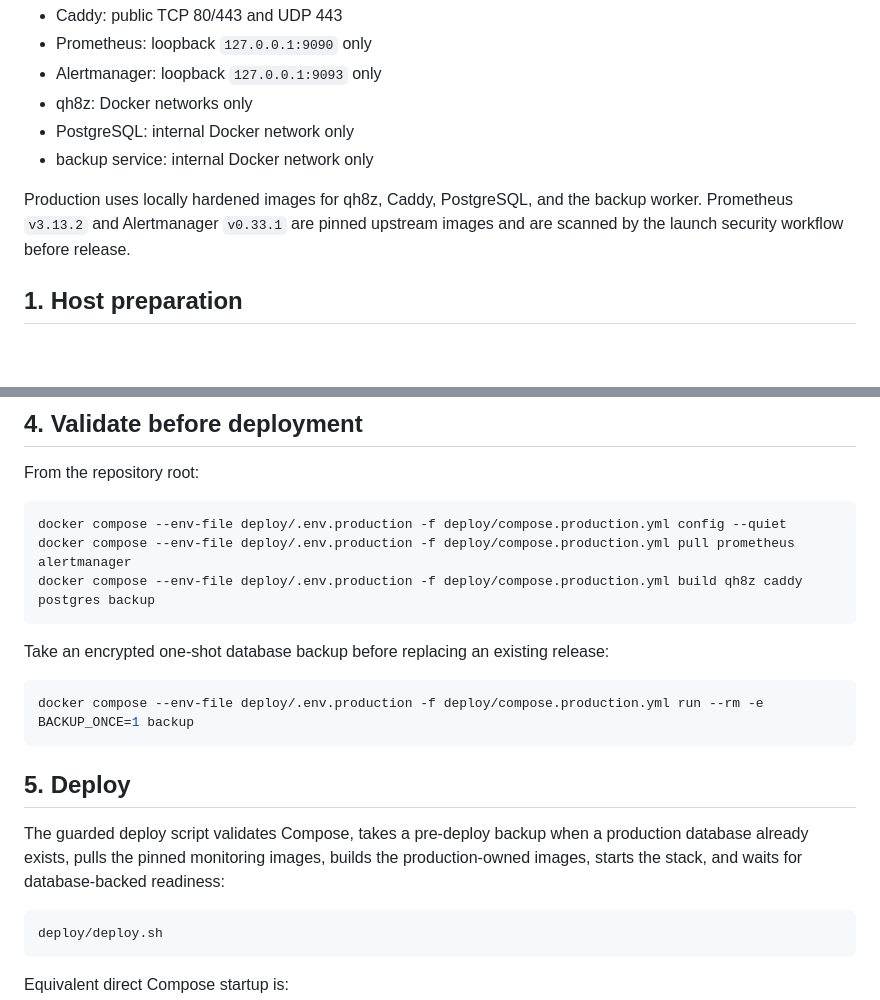
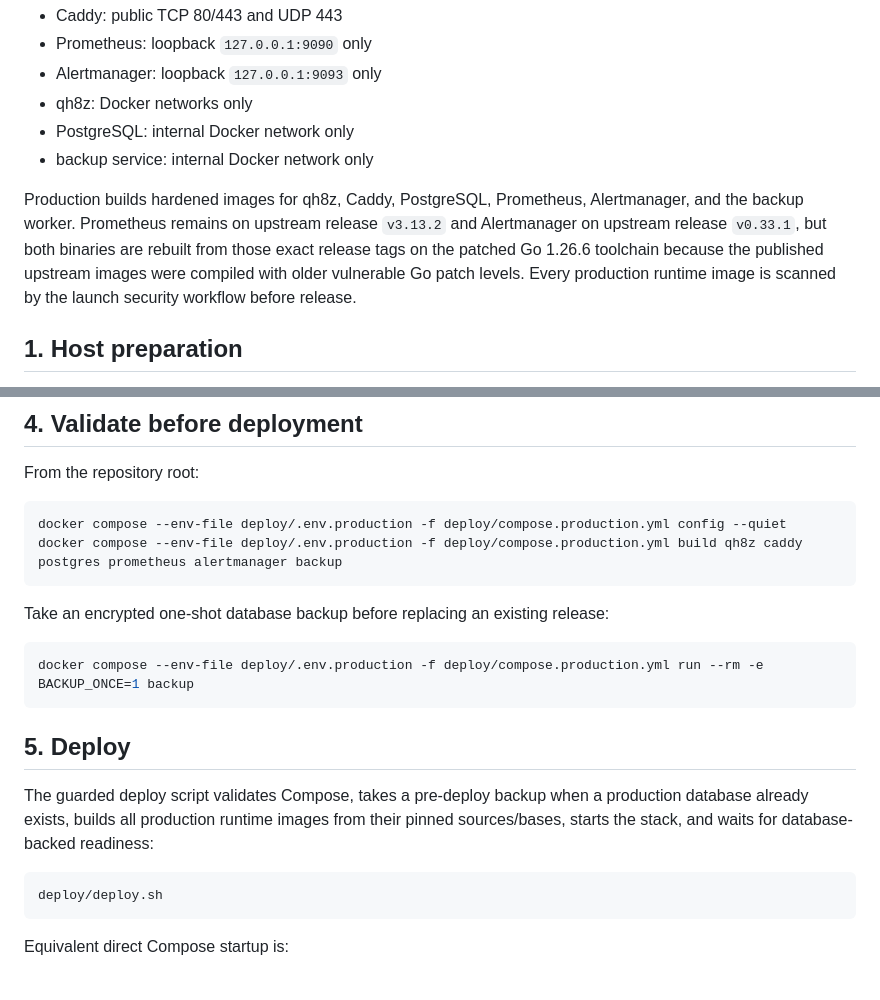
Before and after one commit to gitupofftheflooranddosomework/qh8z, a Markdown page: deploy/README.md, 2 parts joined by grey strips. Drawn GitHub-style; blank space fills up the shorter version.

Commit message:
document patched monitoring builds

````diff
--- a/deploy/README.md
+++ b/deploy/README.md
@@ -11,7 +11,7 @@ The public attack surface is intentionally small:
 - PostgreSQL: internal Docker network only
 - backup service: internal Docker network only
 
-Production uses locally hardened images for qh8z, Caddy, PostgreSQL, and the backup worker. Prometheus `v3.13.2` and Alertmanager `v0.33.1` are pinned upstream images and are scanned by the launch security workflow before release.
+Production builds hardened images for qh8z, Caddy, PostgreSQL, Prometheus, Alertmanager, and the backup worker. Prometheus remains on upstream release `v3.13.2` and Alertmanager on upstream release `v0.33.1`, but both binaries are rebuilt from those exact release tags on the patched Go 1.26.6 toolchain because the published upstream images were compiled with older vulnerable Go patch levels. Every production runtime image is scanned by the launch security workflow before release.
 
 ## 1. Host preparation
 
@@ -78,8 +78,7 @@ From the repository root:
 
 ```bash
 docker compose --env-file deploy/.env.production -f deploy/compose.production.yml config --quiet
-docker compose --env-file deploy/.env.production -f deploy/compose.production.yml pull prometheus alertmanager
-docker compose --env-file deploy/.env.production -f deploy/compose.production.yml build qh8z caddy postgres backup
+docker compose --env-file deploy/.env.production -f deploy/compose.production.yml build qh8z caddy postgres prometheus alertmanager backup
 ```
 
 Take an encrypted one-shot database backup before replacing an existing release:
@@ -90,7 +89,7 @@ docker compose --env-file deploy/.env.production -f deploy/compose.production.ym
 
 ## 5. Deploy
 
-The guarded deploy script validates Compose, takes a pre-deploy backup when a production database already exists, pulls the pinned monitoring images, builds the production-owned images, starts the stack, and waits for database-backed readiness:
+The guarded deploy script validates Compose, takes a pre-deploy backup when a production database already exists, builds all production runtime images from their pinned sources/bases, starts the stack, and waits for database-backed readiness:
 
 ```bash
 deploy/deploy.sh
````
